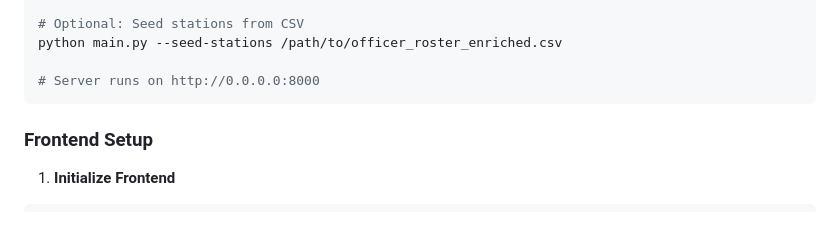
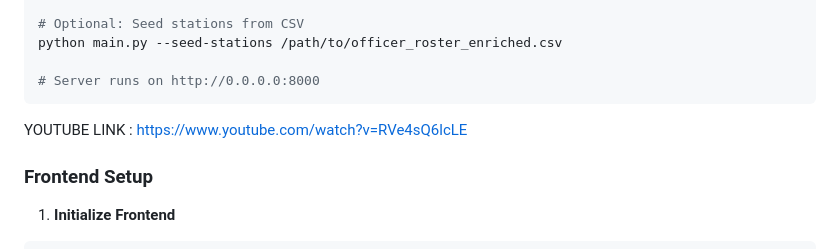
Before and after one commit to jaudath/CRIMETRACER-, a Markdown page: README.md, the part around the change. Rendered like a GitHub page; blank space fills up the shorter version.

````diff
--- a/README.md
+++ b/README.md
@@ -88,7 +88,7 @@ python main.py --seed-stations /path/to/officer_roster_enriched.csv
 
 # Server runs on http://0.0.0.0:8000
 ```
-
+YOUTUBE LINK : https://www.youtube.com/watch?v=RVe4sQ6lcLE
 ### Frontend Setup
 
 1. **Initialize Frontend**
````
